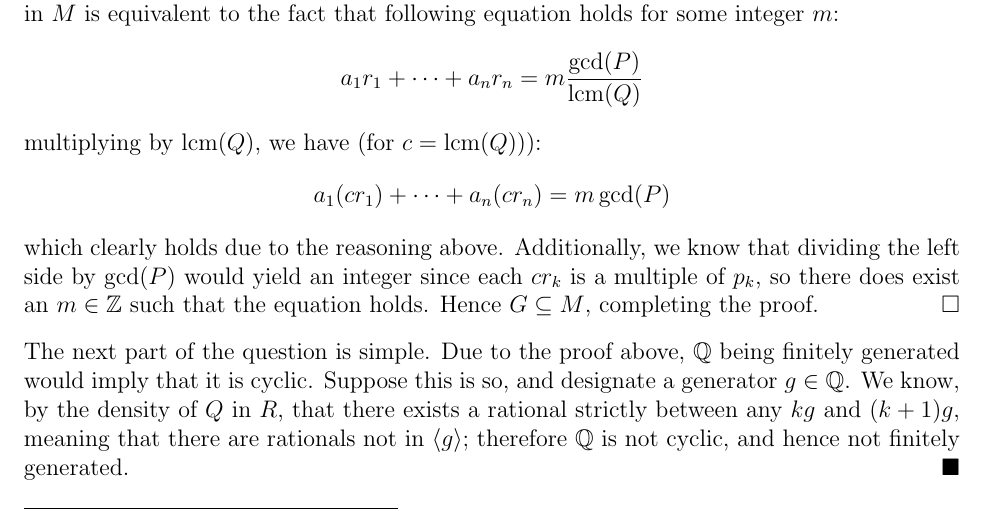
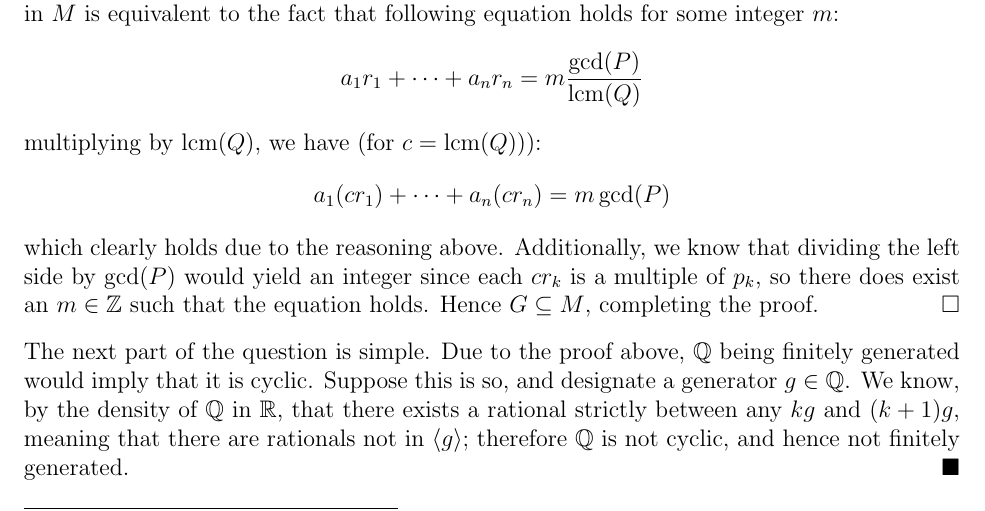
Before and after one commit to pothocket/math, a LaTeX document (aluffi/chapter2/s6.tex): part of page 4 of 4, cut so that both start at the same text. Compiled offline with pdfLaTeX.

Commit message:
formatting

```diff
--- a/aluffi/chapter2/s6.tex
+++ b/aluffi/chapter2/s6.tex
@@ -235,7 +235,8 @@
   The next part of the question is simple.
   Due to the proof above, $\mathbb{Q}$ being finitely generated would imply that it is cyclic.
   Suppose this is so, and designate a generator $g\in\mathbb{Q}$.
-  We know, by the density of $Q$ in $R$, that there exists a rational strictly between any $kg$ and $(k+1)g$,
+  We know, by the density of $\mathbb{Q}$ in $\mathbb{R}$,
+  that there exists a rational strictly between any $kg$ and $(k+1)g$,
   meaning that there are rationals not in $\langle g\rangle$; therefore $\mathbb{Q}$ is not cyclic, and hence
   not finitely generated.
 \end{solution}
```
Also changed, not shown: aluffi/chapter2/s6.pdf.
